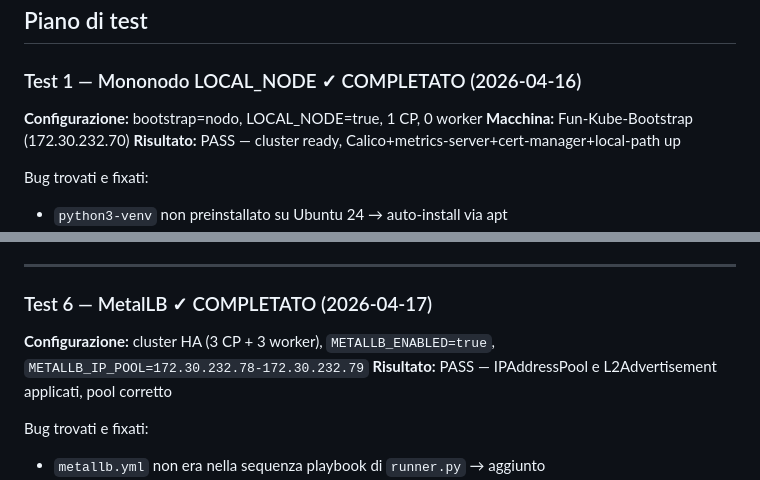
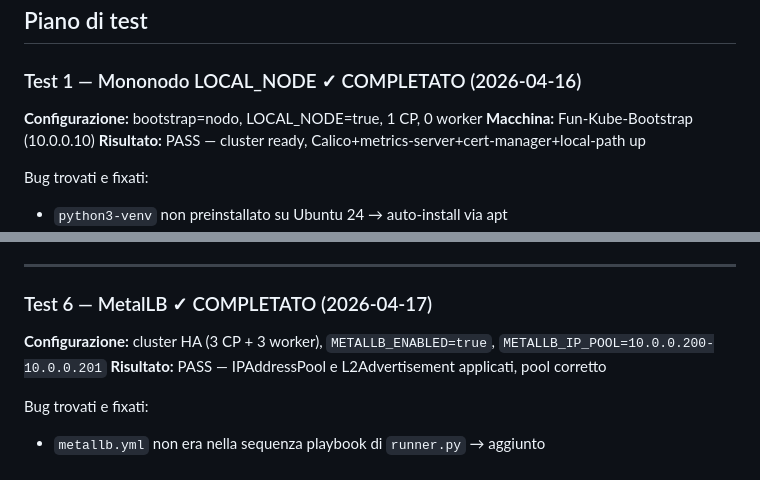
Before and after one commit to OpiNOC/Fun-Kube, a Markdown page: PROJECT.md, 2 parts joined by grey strips. Rendered like a GitHub page.

```diff
--- a/PROJECT.md
+++ b/PROJECT.md
@@ -116,7 +116,7 @@ Tutto questo avviene automaticamente senza intervento manuale.
 
 ### Test 1 — Mononodo LOCAL_NODE ✓ COMPLETATO (2026-04-16)
 **Configurazione:** bootstrap=nodo, LOCAL_NODE=true, 1 CP, 0 worker
-**Macchina:** Fun-Kube-Bootstrap (172.30.232.70)
+**Macchina:** Fun-Kube-Bootstrap (10.0.0.10)
 **Risultato:** PASS — cluster ready, Calico+metrics-server+cert-manager+local-path up
 
 Bug trovati e fixati:
@@ -204,7 +204,7 @@ Bug trovati e fixati:
 ---
 
 ### Test 6 — MetalLB ✓ COMPLETATO (2026-04-17)
-**Configurazione:** cluster HA (3 CP + 3 worker), `METALLB_ENABLED=true`, `METALLB_IP_POOL=172.30.232.78-172.30.232.79`
+**Configurazione:** cluster HA (3 CP + 3 worker), `METALLB_ENABLED=true`, `METALLB_IP_POOL=10.0.0.200-10.0.0.201`
 **Risultato:** PASS — IPAddressPool e L2Advertisement applicati, pool corretto
 
 Bug trovati e fixati:
```
Also changed, not shown: other parts of PROJECT.md (+7 -7 lines).
